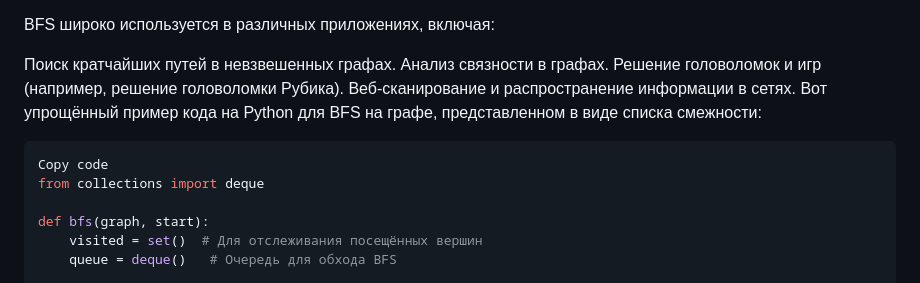
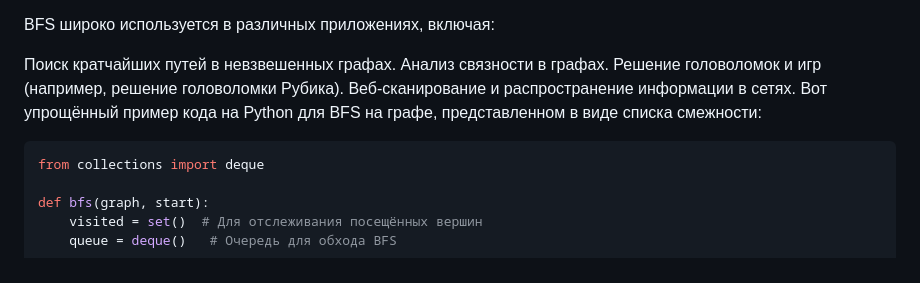
Before and after one commit to sugrobovp/theory, a Markdown page: algorithms/trees/bfs.md, the part around the change. Drawn GitHub-style.

````diff
--- a/algorithms/trees/bfs.md
+++ b/algorithms/trees/bfs.md
@@ -28,7 +28,6 @@ BFS широко используется в различных приложен
 Вот упрощённый пример кода на Python для BFS на графе, представленном в виде списка смежности:
 
 ```python
-Copy code
 from collections import deque
 
 def bfs(graph, start):
````
Also changed, not shown: algorithms/trees/dfs.md (added, +45 -0 lines).
